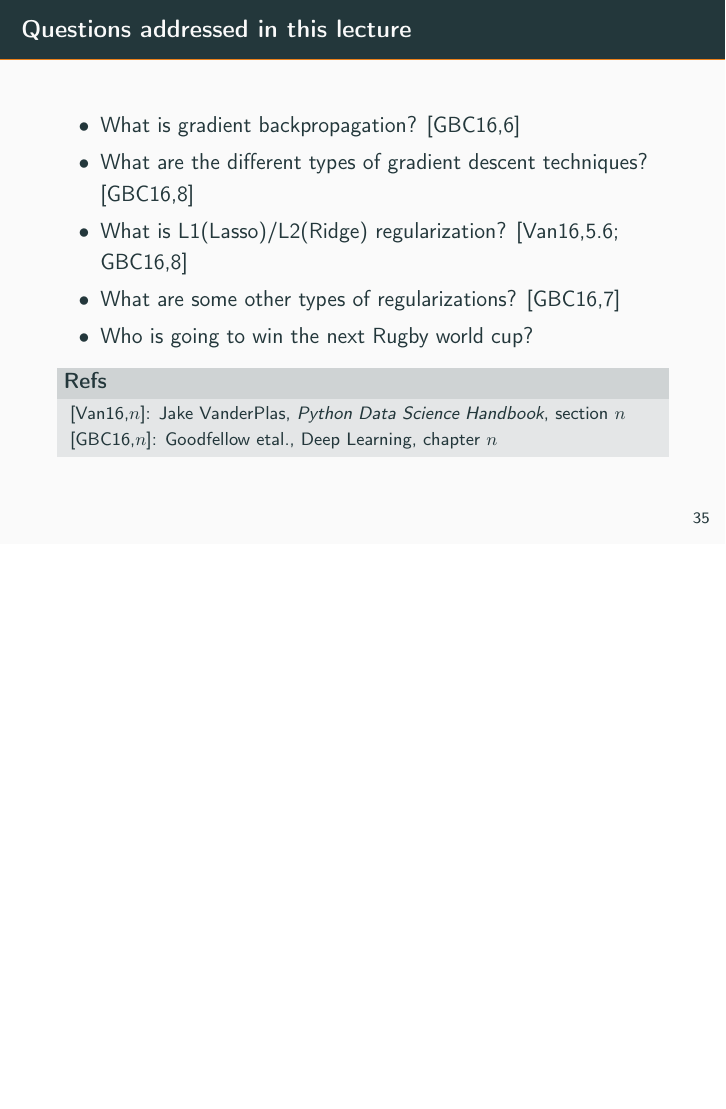
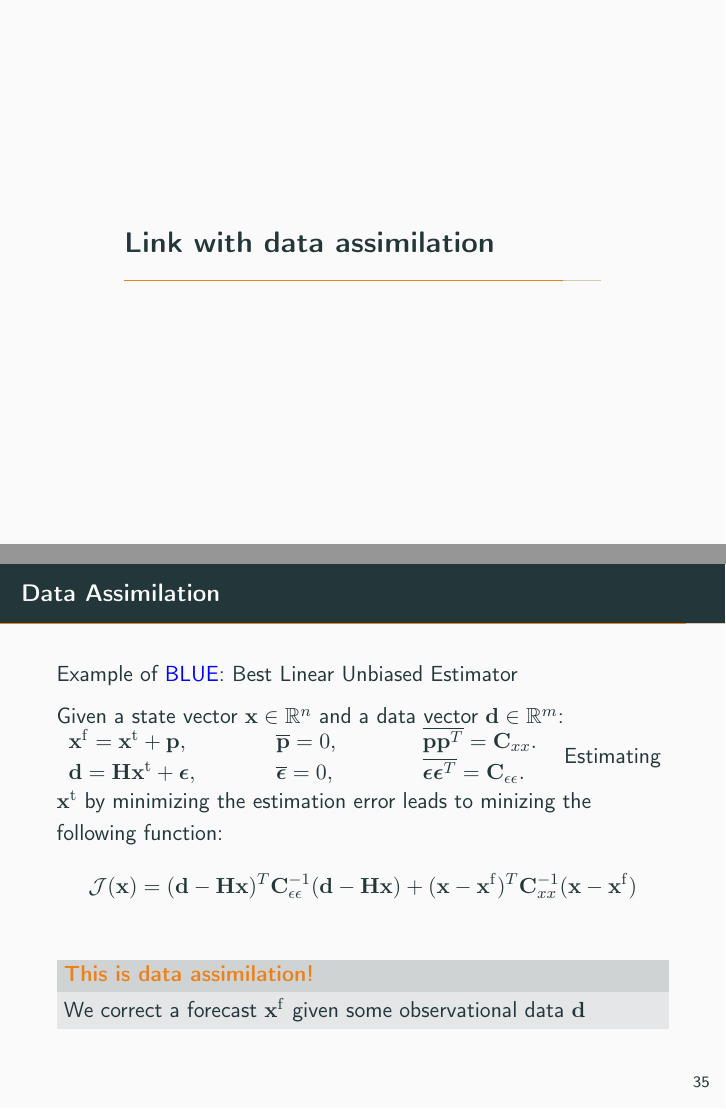
Before and after one commit to brajard/MAT330, LaTeX slides (lecture-3.tex): page 62 of 62 before the commit and pages 62 and 65 of 69 after it, the two joined at a grey line, the shorter picture padded with empty space. Compiled offline with pdfLaTeX.

Commit message:
Updates from Overleaf

```diff
--- a/lecture-3.tex
+++ b/lecture-3.tex
@@ -854,3 +854,24 @@ If we use mini-batch training with a minibatch of size $m$:
 $\mu$ and $\sigma^2$ are \alert{non-trainable parameters}. They are fixed for inferring new result (in test/validation).
 \end{frame}
 
+\section{Link with data assimilation}
+\begin{frame}{Data Assimilation}
+   Example of \textcolor{blue}{BLUE}{: Best Linear Unbiased Estimator}
+
+    Given a state vector $\mathbf{x}\in \mathbb{R}^n$ and a data vector  $\mathbf{d}\in \mathbb{R}^m$:
+\begin{tabular}{p{.3\textwidth}p{.2\textwidth}p{.2\textwidth}}
+    $\mathbf{x}^{\rm f} = \mathbf{x}^{\rm t} + \mathbf{p},$ & $\overline{\mathbf{p}}=0,$ &$ \overline{\mathbf{p}\mathbf{p}^T} = \mathbf{C}_{xx}.$\\
+    $\mathbf{d} = \mathbf{H}\mathbf{x}^{\rm t} + \boldsymbol{\epsilon},$ & $\overline{\boldsymbol{\epsilon}}=0,$ & $ \overline{\boldsymbol{\epsilon}\boldsymbol{\epsilon}^T} = \mathbf{C}_{\epsilon \epsilon}.$
+
+    \end{tabular}
+    \pause
+    Estimating $\mathbf{x}^{\rm t}$ by minimizing the estimation error leads to minizing the following function:
+    \begin{equation*}
+        \mathcal{J}(\mathbf{x}) =
+          (\mathbf{d} - \mathbf{H}\mathbf{x})^T  \mathbf{C}_{\epsilon \epsilon}^{-1}  (\mathbf{d} - \mathbf{H}\mathbf{x}) + (\mathbf{x} - \mathbf{x}^{\rm f})^T \mathbf{C}^{-1}_{xx}(\mathbf{x} - \mathbf{x}^{\rm f})
+    \end{equation*}
+    \pause
+    \begin{alertblock}{This is data assimilation!}
+    We correct a forecast $\mathbf{x}^{\rm f}$ given some observational data $\mathbf{d}$
+    \end{alertblock}
+\end{frame}
```
Also changed, not shown: lecture-3.tex (31 more changed lines).
